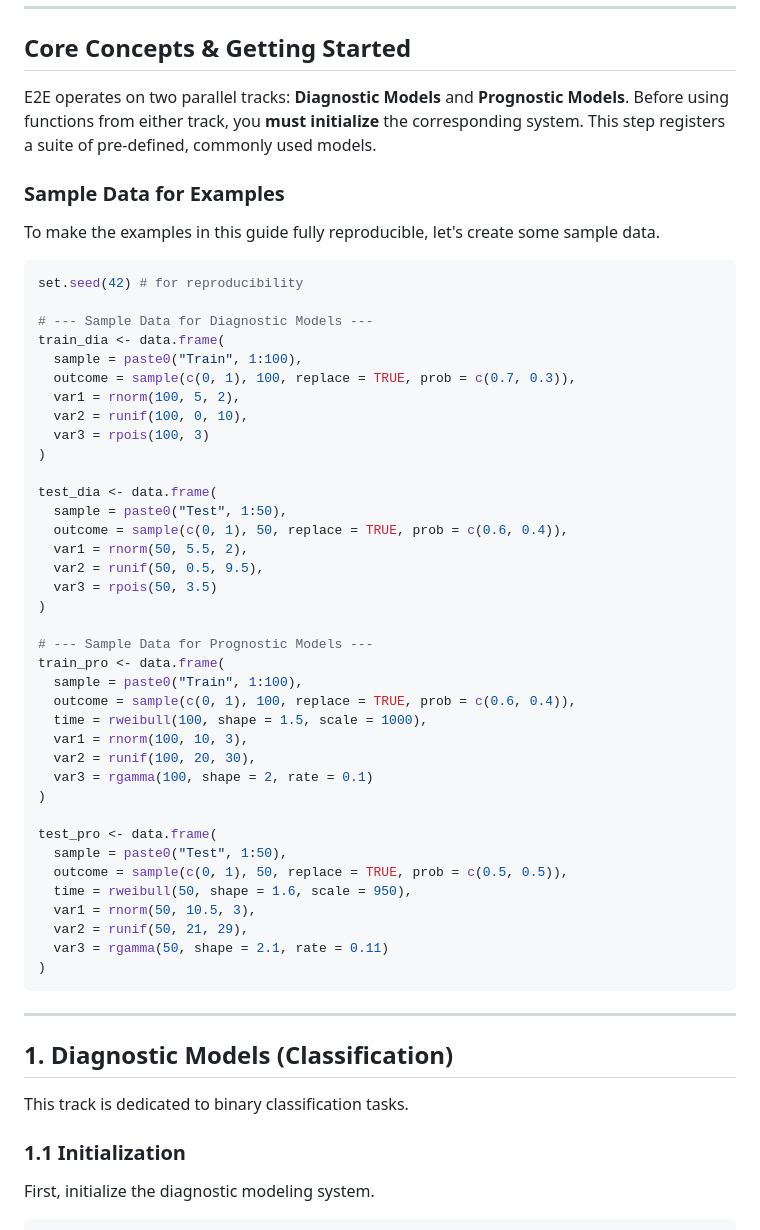
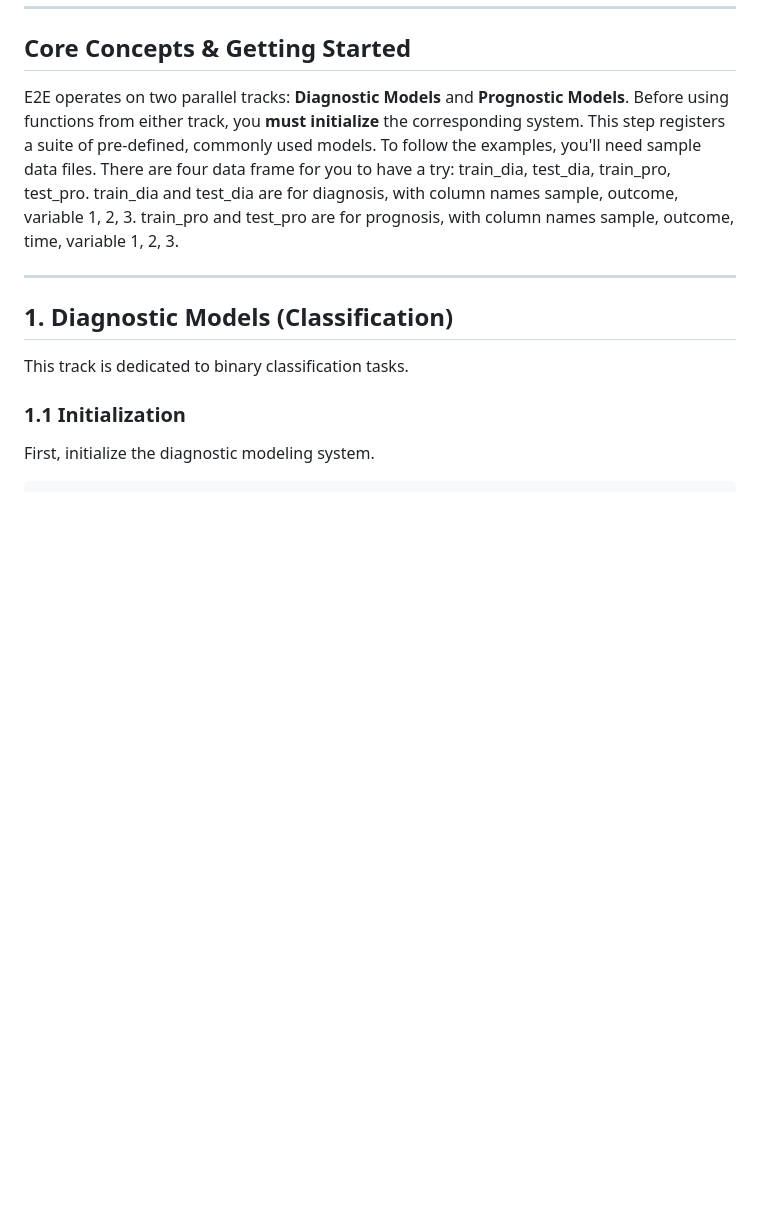
Before and after one commit to XIAOJIE0519/E2E, a Markdown page: README.md, the part around the change. Drawn GitHub-style; blank space fills up the shorter version.

````diff
--- a/README.md
+++ b/README.md
@@ -43,50 +43,8 @@ library(E2E)
 ## Core Concepts & Getting Started
 
 E2E operates on two parallel tracks: **Diagnostic Models** and **Prognostic Models**. Before using functions from either track, you **must initialize** the corresponding system. This step registers a suite of pre-defined, commonly used models.
-
-### Sample Data for Examples
-
-To make the examples in this guide fully reproducible, let's create some sample data.
-
-```R
-set.seed(42) # for reproducibility
-
-# --- Sample Data for Diagnostic Models ---
-train_dia <- data.frame(
-  sample = paste0("Train", 1:100),
-  outcome = sample(c(0, 1), 100, replace = TRUE, prob = c(0.7, 0.3)),
-  var1 = rnorm(100, 5, 2),
-  var2 = runif(100, 0, 10),
-  var3 = rpois(100, 3)
-)
-
-test_dia <- data.frame(
-  sample = paste0("Test", 1:50),
-  outcome = sample(c(0, 1), 50, replace = TRUE, prob = c(0.6, 0.4)),
-  var1 = rnorm(50, 5.5, 2),
-  var2 = runif(50, 0.5, 9.5),
-  var3 = rpois(50, 3.5)
-)
-
-# --- Sample Data for Prognostic Models ---
-train_pro <- data.frame(
-  sample = paste0("Train", 1:100),
-  outcome = sample(c(0, 1), 100, replace = TRUE, prob = c(0.6, 0.4)),
-  time = rweibull(100, shape = 1.5, scale = 1000),
-  var1 = rnorm(100, 10, 3),
-  var2 = runif(100, 20, 30),
-  var3 = rgamma(100, shape = 2, rate = 0.1)
-)
-
-test_pro <- data.frame(
-  sample = paste0("Test", 1:50),
-  outcome = sample(c(0, 1), 50, replace = TRUE, prob = c(0.5, 0.5)),
-  time = rweibull(50, shape = 1.6, scale = 950),
-  var1 = rnorm(50, 10.5, 3),
-  var2 = runif(50, 21, 29),
-  var3 = rgamma(50, shape = 2.1, rate = 0.11)
-)
-```
+To follow the examples, you'll need sample data files. There are four data frame for you to have a try: train_dia, test_dia, train_pro, test_pro.
+train_dia and test_dia are for diagnosis, with column names sample, outcome, variable 1, 2, 3. train_pro and test_pro are for prognosis, with column names sample, outcome, time, variable 1, 2, 3.
 
 ---
 
````
